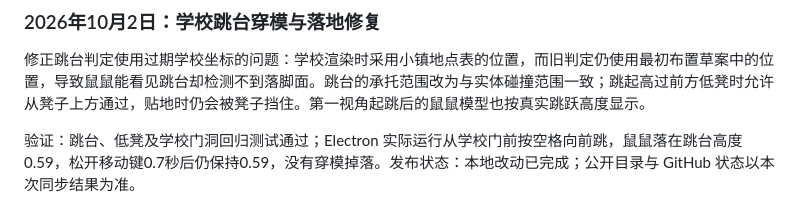
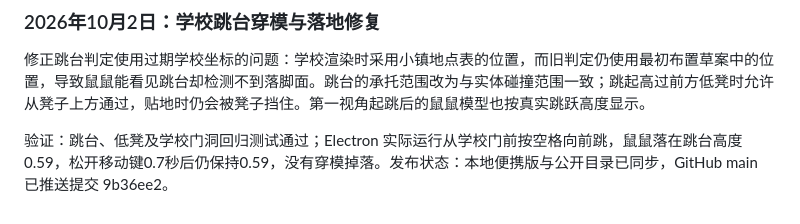
Before and after one commit to lambily555/shushu-desktop-pet, a Markdown page: docs/鼠鼠app开发记录.md, the part around the change. Rendered like a GitHub page.

Commit message:
记录学校跳台修复发布状态 / Record school platform publication
将跳台穿模修复的开发记录更新为已验证的 GitHub main 提交号。

Update the development log with the verified GitHub main commit ID for the school platform landing fix.

```diff
--- a/docs/鼠鼠app开发记录.md
+++ b/docs/鼠鼠app开发记录.md
@@ -329,4 +329,4 @@ NPC 之间新增自主繁育。初代居民按固定异性组合建立伴侣关
 
 修正跳台判定使用过期学校坐标的问题：学校渲染时采用小镇地点表的位置，而旧判定仍使用最初布置草案中的位置，导致鼠鼠能看见跳台却检测不到落脚面。跳台的承托范围改为与实体碰撞范围一致；跳起高过前方低凳时允许从凳子上方通过，贴地时仍会被凳子挡住。第一视角起跳后的鼠鼠模型也按真实跳跃高度显示。
 
-验证：跳台、低凳及学校门洞回归测试通过；Electron 实际运行从学校门前按空格向前跳，鼠鼠落在跳台高度0.59，松开移动键0.7秒后仍保持0.59，没有穿模掉落。发布状态：本地改动已完成；公开目录与 GitHub 状态以本次同步结果为准。
+验证：跳台、低凳及学校门洞回归测试通过；Electron 实际运行从学校门前按空格向前跳，鼠鼠落在跳台高度0.59，松开移动键0.7秒后仍保持0.59，没有穿模掉落。发布状态：本地便携版与公开目录已同步，GitHub main 已推送提交 9b36ee2。
```
